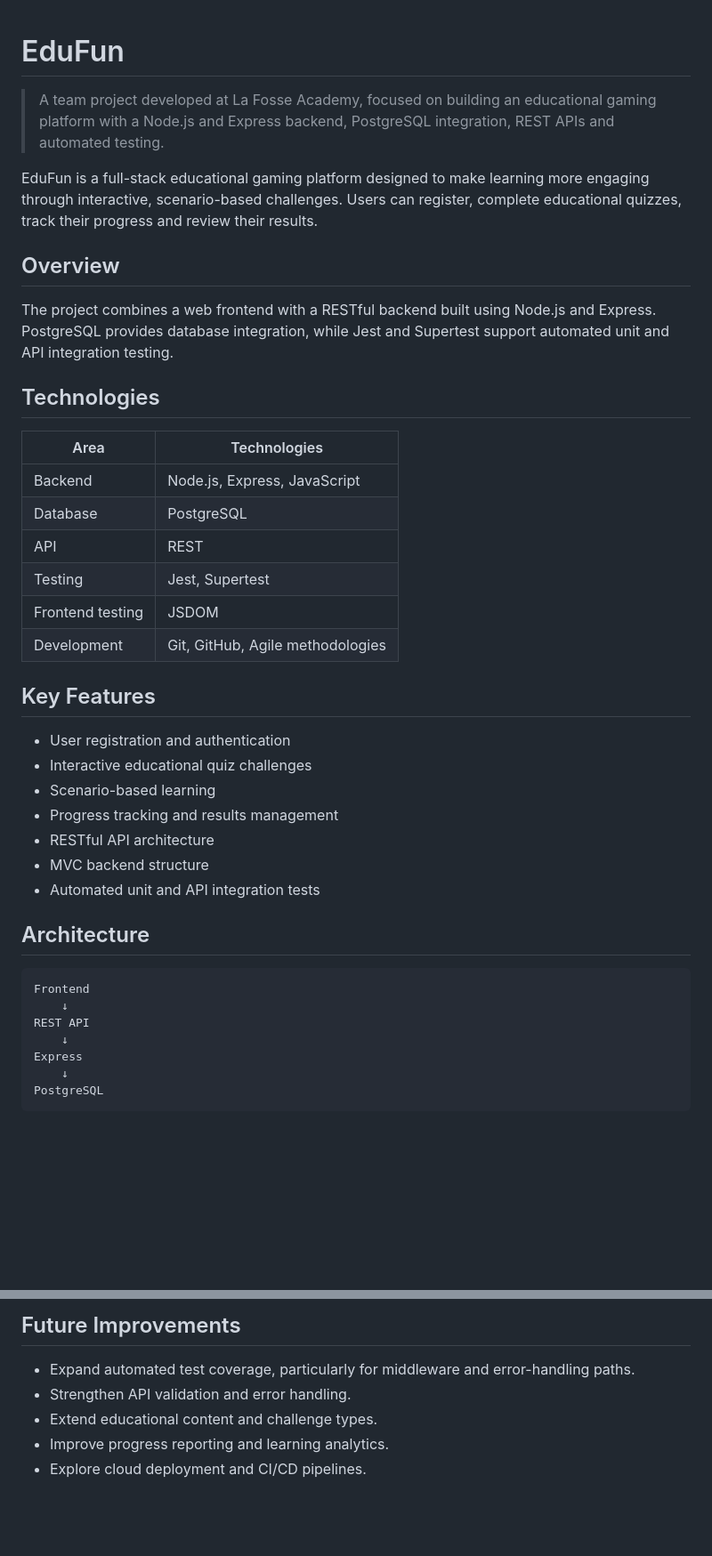
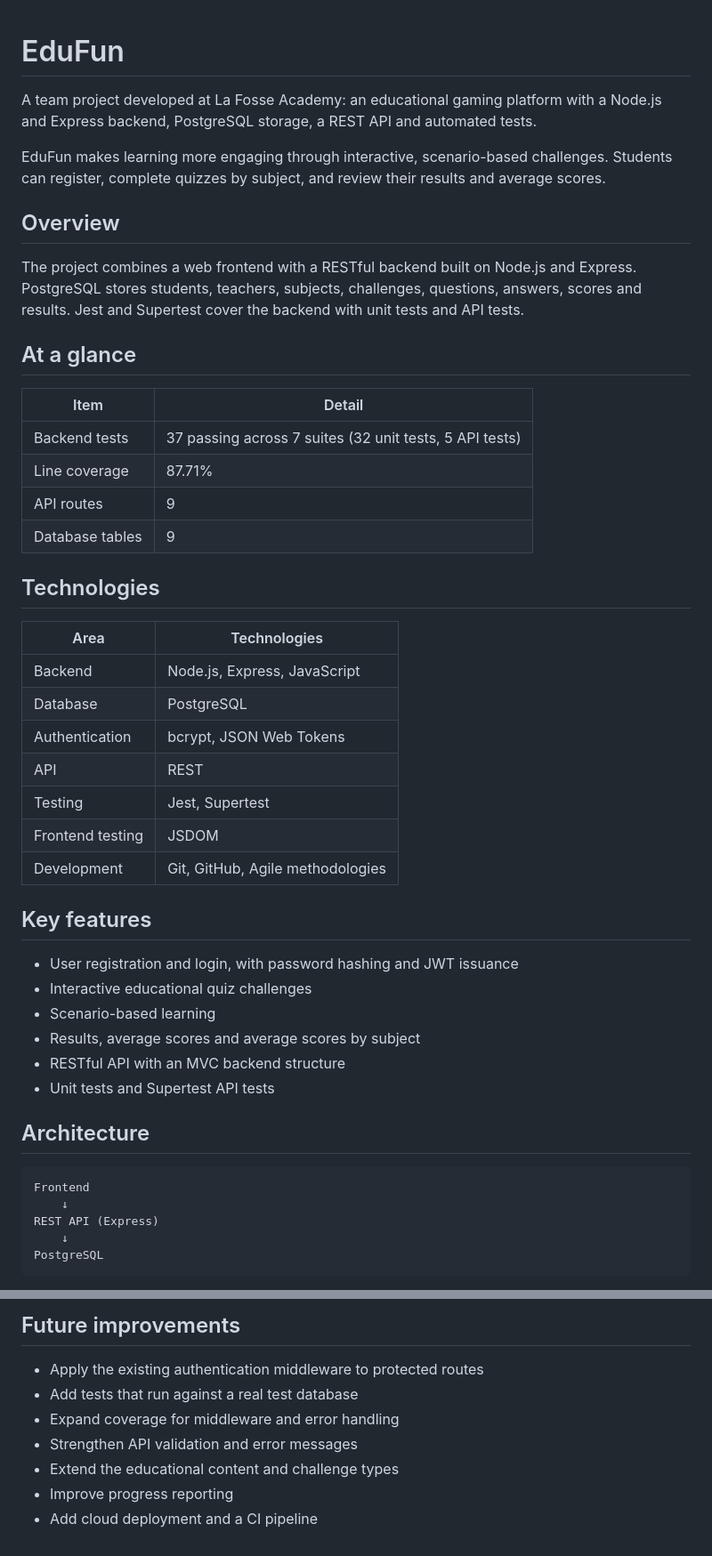
Before and after one commit to ArshaanSindhwani/EduFun, a Markdown page: README.md, 2 parts joined by grey strips. Shown at 89% size. GitHub-like rendering; blank space fills up the shorter version.

````diff
--- a/README.md
+++ b/README.md
@@ -1,43 +1,49 @@
-
 # EduFun
 
-> A team project developed at La Fosse Academy, focused on building an educational gaming platform with a Node.js and Express backend, PostgreSQL integration, REST APIs and automated testing.
+A team project developed at La Fosse Academy: an educational gaming platform with a Node.js and Express backend, PostgreSQL storage, a REST API and automated tests.
 
-EduFun is a full-stack educational gaming platform designed to make learning more engaging through interactive, scenario-based challenges. Users can register, complete educational quizzes, track their progress and review their results.
+EduFun makes learning more engaging through interactive, scenario-based challenges. Students can register, complete quizzes by subject, and review their results and average scores.
 
 ## Overview
 
-The project combines a web frontend with a RESTful backend built using Node.js and Express. PostgreSQL provides database integration, while Jest and Supertest support automated unit and API integration testing.
+The project combines a web frontend with a RESTful backend built on Node.js and Express. PostgreSQL stores students, teachers, subjects, challenges, questions, answers, scores and results. Jest and Supertest cover the backend with unit tests and API tests.
+
+## At a glance
+
+| Item | Detail |
+| - | - |
+| Backend tests | 37 passing across 7 suites (32 unit tests, 5 API tests) |
+| Line coverage | 87.71% |
+| API routes | 9 |
+| Database tables | 9 |
 
 ## Technologies
 
 | Area | Technologies |
-|---|---|
+| - | - |
 | Backend | Node.js, Express, JavaScript |
 | Database | PostgreSQL |
+| Authentication | bcrypt, JSON Web Tokens |
 | API | REST |
 | Testing | Jest, Supertest |
 | Frontend testing | JSDOM |
 | Development | Git, GitHub, Agile methodologies |
 
-## Key Features
+## Key features
 
-- User registration and authentication
+- User registration and login, with password hashing and JWT issuance
 - Interactive educational quiz challenges
 - Scenario-based learning
-- Progress tracking and results management
-- RESTful API architecture
-- MVC backend structure
-- Automated unit and API integration tests
+- Results, average scores and average scores by subject
+- RESTful API with an MVC backend structure
+- Unit tests and Supertest API tests
 
 ## Architecture
 
 ```text
 Frontend
     ↓
-REST API
-    ↓
-Express
+REST API (Express)
     ↓
 PostgreSQL
 ```
@@ -187,8 +201,10 @@ The frontend test script uses Jest watch mode.
 
-## Future Improvements
+## Future improvements
 
-- Expand automated test coverage, particularly for middleware and error-handling paths.
-- Strengthen API validation and error handling.
-- Extend educational content and challenge types.
-- Improve progress reporting and learning analytics.
-- Explore cloud deployment and CI/CD pipelines.
+- Apply the existing authentication middleware to protected routes
+- Add tests that run against a real test database
+- Expand coverage for middleware and error handling
+- Strengthen API validation and error messages
+- Extend the educational content and challenge types
+- Improve progress reporting
+- Add cloud deployment and a CI pipeline
````
Also changed, not shown: other parts of README.md (+62 -54 lines).
